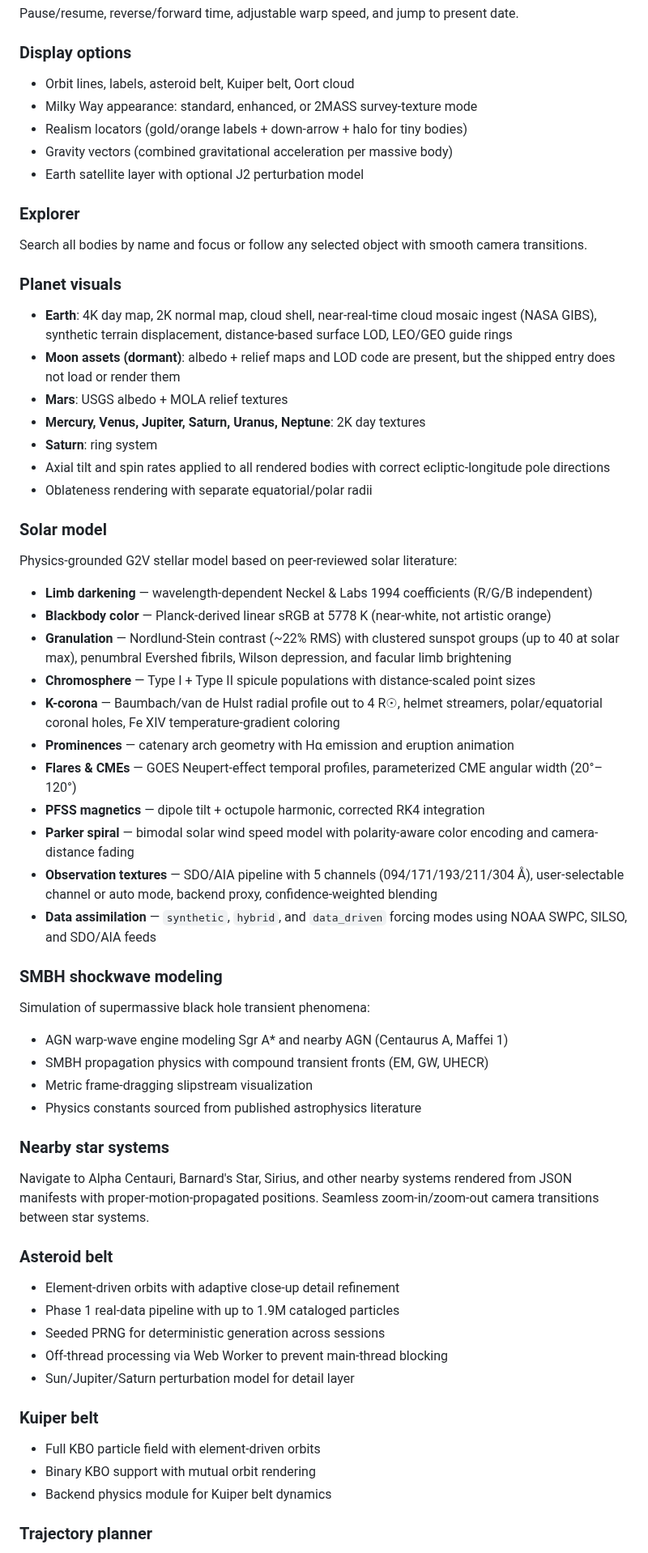
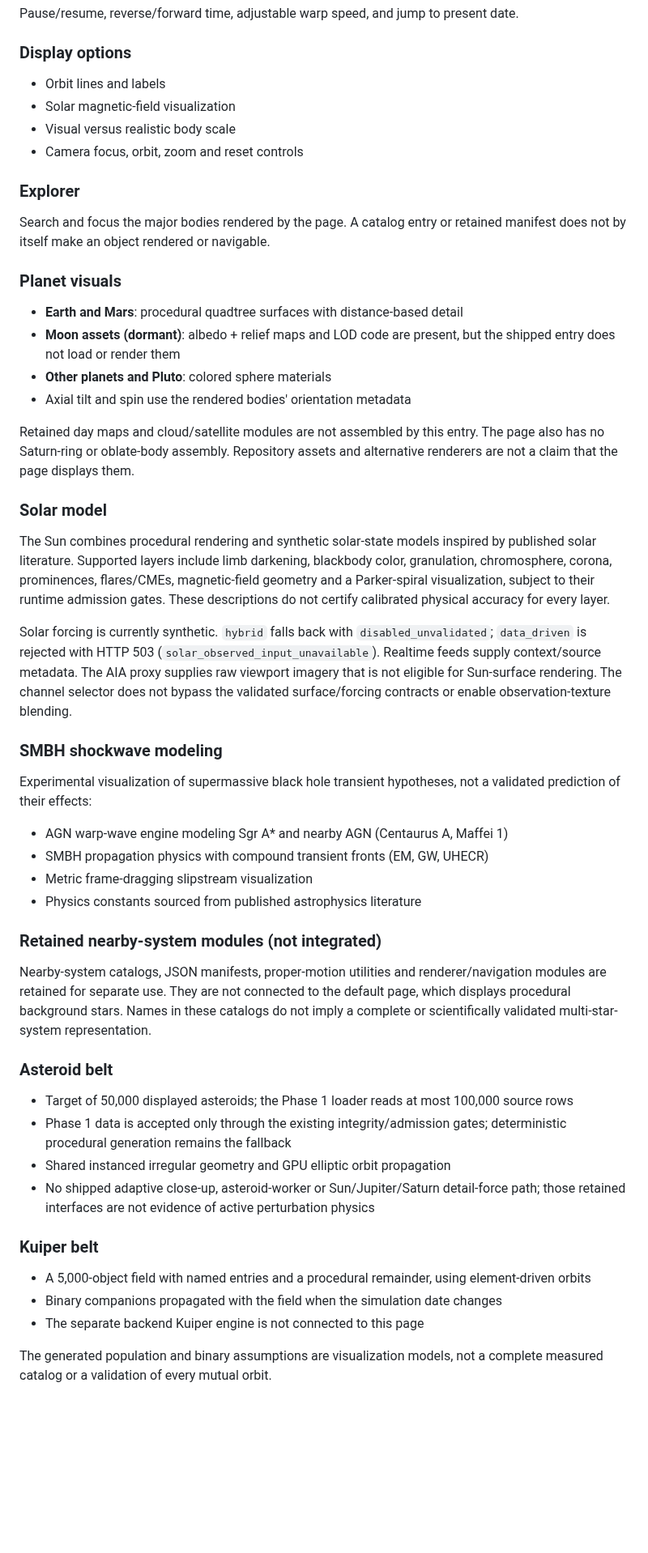
Before and after one commit to vkorotkikh/solar-system-realistic-sim, a Markdown page: README.md, the part around one of its changes. Shown at 81% size. Rendered like a GitHub page; blank space fills up the shorter version.

Commit message:
docs: align README features with shipped runtime scope

```diff
--- a/README.md
+++ b/README.md
@@ -266,68 +267,55 @@ Pause/resume, reverse/forward time, adjustable warp speed, and jump to present d
 
 ### Display options
 
-- Orbit lines, labels, asteroid belt, Kuiper belt, Oort cloud
-- Milky Way appearance: standard, enhanced, or 2MASS survey-texture mode
-- Realism locators (gold/orange labels + down-arrow + halo for tiny bodies)
-- Gravity vectors (combined gravitational acceleration per massive body)
-- Earth satellite layer with optional J2 perturbation model
+- Orbit lines and labels
+- Solar magnetic-field visualization
+- Visual versus realistic body scale
+- Camera focus, orbit, zoom and reset controls
 
 ### Explorer
 
-Search all bodies by name and focus or follow any selected object with smooth camera transitions.
+Search and focus the major bodies rendered by the page. A catalog entry or retained manifest does not by itself make an object rendered or navigable.
 
 ### Planet visuals
 
-- **Earth**: 4K day map, 2K normal map, cloud shell, near-real-time cloud mosaic ingest (NASA GIBS), synthetic terrain displacement, distance-based surface LOD, LEO/GEO guide rings
+- **Earth and Mars**: procedural quadtree surfaces with distance-based detail
 - **Moon assets (dormant)**: albedo + relief maps and LOD code are present, but the shipped entry does not load or render them
-- **Mars**: USGS albedo + MOLA relief textures
-- **Mercury, Venus, Jupiter, Saturn, Uranus, Neptune**: 2K day textures
-- **Saturn**: ring system
-- Axial tilt and spin rates applied to all rendered bodies with correct ecliptic-longitude pole directions
-- Oblateness rendering with separate equatorial/polar radii
+- **Other planets and Pluto**: colored sphere materials
+- Axial tilt and spin use the rendered bodies' orientation metadata
+
+Retained day maps and cloud/satellite modules are not assembled by this entry. The page also has no Saturn-ring or oblate-body assembly. Repository assets and alternative renderers are not a claim that the page displays them.
 
 ### Solar model
 
-Physics-grounded G2V stellar model based on peer-reviewed solar literature:
+The Sun combines procedural rendering and synthetic solar-state models inspired by published solar literature. Supported layers include limb darkening, blackbody color, granulation, chromosphere, corona, prominences, flares/CMEs, magnetic-field geometry and a Parker-spiral visualization, subject to their runtime admission gates. These descriptions do not certify calibrated physical accuracy for every layer.
 
-- **Limb darkening** — wavelength-dependent Neckel & Labs 1994 coefficients (R/G/B independent)
-- **Blackbody color** — Planck-derived linear sRGB at 5778 K (near-white, not artistic orange)
-- **Granulation** — Nordlund-Stein contrast (~22% RMS) with clustered sunspot groups (up to 40 at solar max), penumbral Evershed fibrils, Wilson depression, and facular limb brightening
-- **Chromosphere** — Type I + Type II spicule populations with distance-scaled point sizes
-- **K-corona** — Baumbach/van de Hulst radial profile out to 4 R☉, helmet streamers, polar/equatorial coronal holes, Fe XIV temperature-gradient coloring
-- **Prominences** — catenary arch geometry with Hα emission and eruption animation
-- **Flares & CMEs** — GOES Neupert-effect temporal profiles, parameterized CME angular width (20°–120°)
-- **PFSS magnetics** — dipole tilt + octupole harmonic, corrected RK4 integration
-- **Parker spiral** — bimodal solar wind speed model with polarity-aware color encoding and camera-distance fading
-- **Observation textures** — SDO/AIA pipeline with 5 channels (094/171/193/211/304 Å), user-selectable channel or auto mode, backend proxy, confidence-weighted blending
-- **Data assimilation** — `synthetic`, `hybrid`, and `data_driven` forcing modes using NOAA SWPC, SILSO, and SDO/AIA feeds
+Solar forcing is currently synthetic. `hybrid` falls back with `disabled_unvalidated`; `data_driven` is rejected with HTTP 503 (`solar_observed_input_unavailable`). Realtime feeds supply context/source metadata. The AIA proxy supplies raw viewport imagery that is not eligible for Sun-surface rendering. The channel selector does not bypass the validated surface/forcing contracts or enable observation-texture blending.
 
 ### SMBH shockwave modeling
 
-Simulation of supermassive black hole transient phenomena:
+Experimental visualization of supermassive black hole transient hypotheses, not a validated prediction of their effects:
 
 - AGN warp-wave engine modeling Sgr A* and nearby AGN (Centaurus A, Maffei 1)
 - SMBH propagation physics with compound transient fronts (EM, GW, UHECR)
 - Metric frame-dragging slipstream visualization
 - Physics constants sourced from published astrophysics literature
 
-### Nearby star systems
+### Retained nearby-system modules (not integrated)
 
-Navigate to Alpha Centauri, Barnard's Star, Sirius, and other nearby systems rendered from JSON manifests with proper-motion-propagated positions. Seamless zoom-in/zoom-out camera transitions between star systems.
+Nearby-system catalogs, JSON manifests, proper-motion utilities and renderer/navigation modules are retained for separate use. They are not connected to the default page, which displays procedural background stars. Names in these catalogs do not imply a complete or scientifically validated multi-star-system representation.
 
 ### Asteroid belt
 
-- Element-driven orbits with adaptive close-up detail refinement
-- Phase 1 real-data pipeline with up to 1.9M cataloged particles
-- Seeded PRNG for deterministic generation across sessions
-- Off-thread processing via Web Worker to prevent main-thread blocking
-- Sun/Jupiter/Saturn perturbation model for detail layer
+- Target of 50,000 displayed asteroids; the Phase 1 loader reads at most 100,000 source rows
+- Phase 1 data is accepted only through the existing integrity/admission gates; deterministic procedural generation remains the fallback
+- Shared instanced irregular geometry and GPU elliptic orbit propagation
+- No shipped adaptive close-up, asteroid-worker or Sun/Jupiter/Saturn detail-force path; those retained interfaces are not evidence of active perturbation physics
 
 ### Kuiper belt
 
-- Full KBO particle field with element-driven orbits
-- Binary KBO support with mutual orbit rendering
-- Backend physics module for Kuiper belt dynamics
+- A 5,000-object field with named entries and a procedural remainder, using element-driven orbits
+- Binary companions propagated with the field when the simulation date changes
+- The separate backend Kuiper engine is not connected to this page
 
-### Trajectory planner
+The generated population and binary assumptions are visualization models, not a complete measured catalog or a validation of every mutual orbit.
 
```
Also changed, not shown: other parts of README.md (+37 -35 lines).
